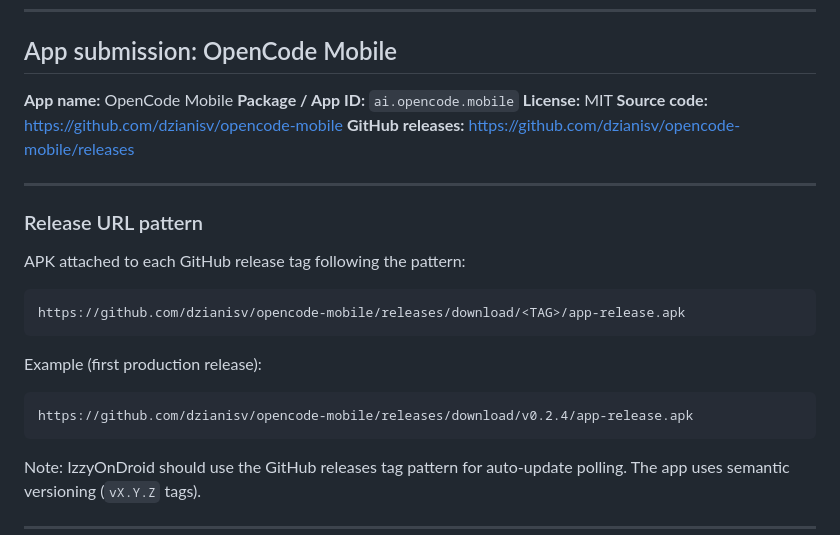
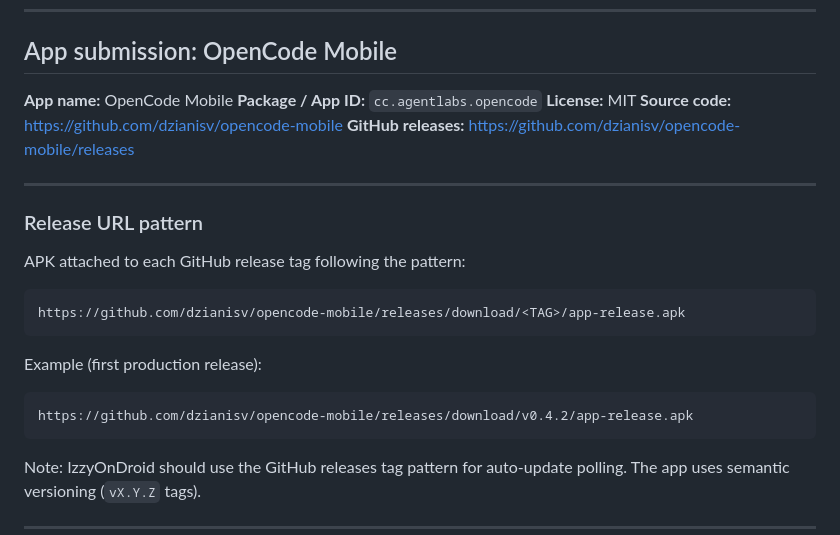
Before and after one commit to Med-amine0/opencode-mobile, a Markdown page: distribution/izzyondroid-submission/INCLUSION-REQUEST.md, the part around the change. Drawn GitHub-style.

````diff
--- a/distribution/izzyondroid-submission/INCLUSION-REQUEST.md
+++ b/distribution/izzyondroid-submission/INCLUSION-REQUEST.md
@@ -10,7 +10,7 @@ Use the text below (starting from "---") as the issue body. Replace all
 ## App submission: OpenCode Mobile
 
 **App name:** OpenCode Mobile
-**Package / App ID:** `ai.opencode.mobile`
+**Package / App ID:** `cc.agentlabs.opencode`
 **License:** MIT
 **Source code:** https://github.com/dzianisv/opencode-mobile
 **GitHub releases:** https://github.com/dzianisv/opencode-mobile/releases
@@ -27,7 +27,7 @@ https://github.com/dzianisv/opencode-mobile/releases/download/<TAG>/app-release.
 
 Example (first production release):
 ```
-https://github.com/dzianisv/opencode-mobile/releases/download/v0.2.4/app-release.apk
+https://github.com/dzianisv/opencode-mobile/releases/download/v0.4.2/app-release.apk
 ```
 
 Note: IzzyOnDroid should use the GitHub releases tag pattern for auto-update
````
Also changed, not shown: distribution/izzyondroid-submission/SUBMISSION-CHECKLIST.md (+6 -6 lines).
